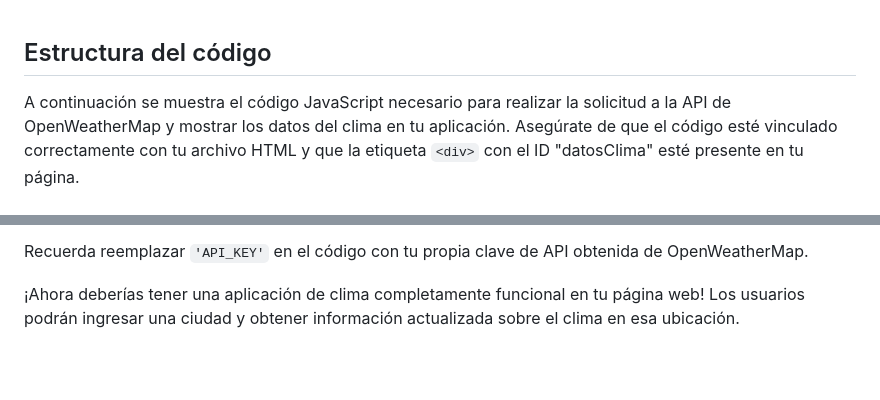
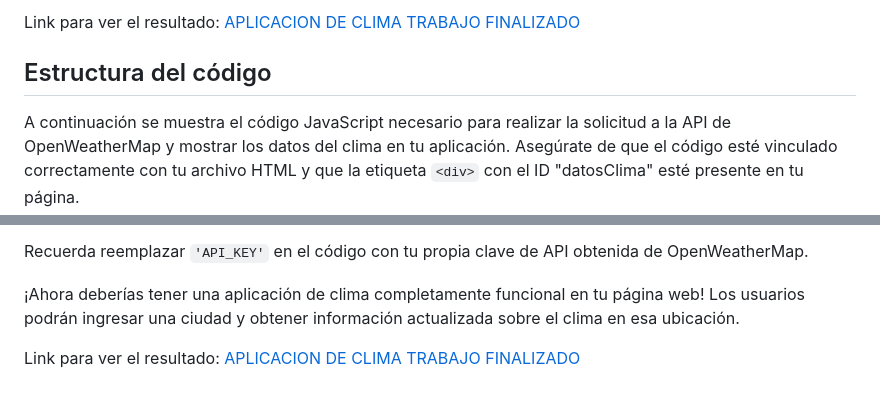
Before and after one commit to Irwingduran/baseAppClimate, a Markdown page: README.md, 2 parts joined by grey strips. Rendered like a GitHub page; blank space fills up the shorter version.

```diff
--- a/README.md
+++ b/README.md
@@ -1,3 +1,4 @@
+Link para ver el resultado: [APLICACION DE CLIMA TRABAJO FINALIZADO](https://app-climate-javascript.netlify.app//)
 
 ## Estructura del código
 
@@ -63,3 +64,5 @@ El código anterior consta de dos funciones principales: `fetchDatosClima(ciudad
 Recuerda reemplazar `'API_KEY'` en el código con tu propia clave de API obtenida de OpenWeatherMap.
 
 ¡Ahora deberías tener una aplicación de clima completamente funcional en tu página web! Los usuarios podrán ingresar una ciudad y obtener información actualizada sobre el clima en esa ubicación.
+
+Link para ver el resultado: [APLICACION DE CLIMA TRABAJO FINALIZADO](https://app-climate-javascript.netlify.app//)
```
